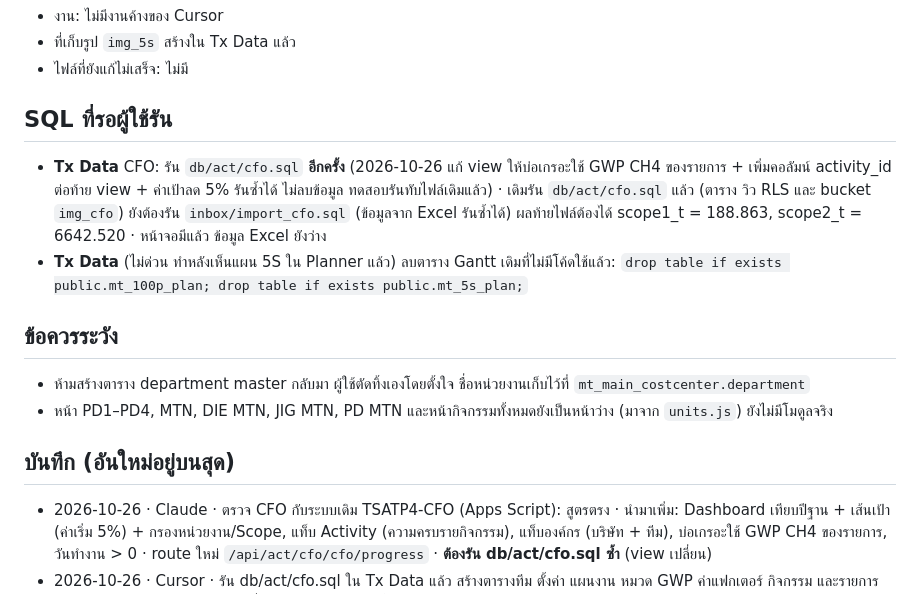
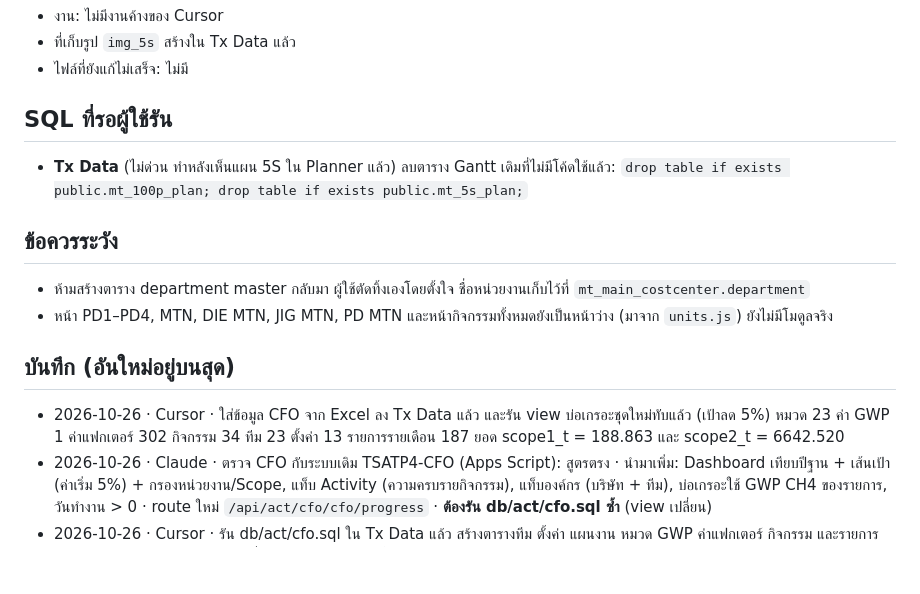
Before and after one commit to tsat4/TSAT4-SMF, a Markdown page: docs/HANDOFF.md, the part around the change. Rendered like a GitHub page; blank space fills up the shorter version.

Commit message:
Record that the CFO Excel rows were loaded on Tx Data.

```diff
--- a/docs/HANDOFF.md
+++ b/docs/HANDOFF.md
@@ -14,7 +14,6 @@
 
 ## SQL ที่รอผู้ใช้รัน
 
-- **Tx Data** CFO: รัน `db/act/cfo.sql` **อีกครั้ง** (2026-10-26 แก้ view ให้บ่อเกรอะใช้ GWP CH4 ของรายการ + เพิ่มคอลัมน์ activity_id ต่อท้าย view + ค่าเป้าลด 5% รันซ้ำได้ ไม่ลบข้อมูล ทดสอบรันทับไฟล์เดิมแล้ว) · เดิมรัน `db/act/cfo.sql` แล้ว (ตาราง วิว RLS และ bucket `img_cfo`) ยังต้องรัน `inbox/import_cfo.sql` (ข้อมูลจาก Excel รันซ้ำได้) ผลท้ายไฟล์ต้องได้ scope1_t = 188.863, scope2_t = 6642.520 · หน้าจอมีแล้ว ข้อมูล Excel ยังว่าง
 - **Tx Data** (ไม่ด่วน ทำหลังเห็นแผน 5S ใน Planner แล้ว) ลบตาราง Gantt เดิมที่ไม่มีโค้ดใช้แล้ว: `drop table if exists public.mt_100p_plan; drop table if exists public.mt_5s_plan;`
 
 ## ข้อควรระวัง
@@ -24,6 +23,7 @@
 
 ## บันทึก (อันใหม่อยู่บนสุด)
 
+- 2026-10-26 · Cursor · ใส่ข้อมูล CFO จาก Excel ลง Tx Data แล้ว และรัน view บ่อเกรอะชุดใหม่ทับแล้ว (เป้าลด 5%) หมวด 23 ค่า GWP 1 ค่าแฟกเตอร์ 302 กิจกรรม 34 ทีม 23 ตั้งค่า 13 รายการรายเดือน 187 ยอด scope1_t = 188.863 และ scope2_t = 6642.520
 - 2026-10-26 · Claude · ตรวจ CFO กับระบบเดิม TSATP4-CFO (Apps Script): สูตรตรง · นำมาเพิ่ม: Dashboard เทียบปีฐาน + เส้นเป้า (ค่าเริ่ม 5%) + กรองหน่วยงาน/Scope, แท็บ Activity (ความครบรายกิจกรรม), แท็บองค์กร (บริษัท + ทีม), บ่อเกรอะใช้ GWP CH4 ของรายการ, วันทำงาน > 0 · route ใหม่ `/api/act/cfo/cfo/progress` · **ต้องรัน db/act/cfo.sql ซ้ำ** (view เปลี่ยน)
 - 2026-10-26 · Cursor · รัน db/act/cfo.sql ใน Tx Data แล้ว สร้างตารางทีม ตั้งค่า แผนงาน หมวด GWP ค่าแฟกเตอร์ กิจกรรม และรายการรายเดือน พร้อมวิวสองตัว RLS และที่เก็บรูป img_cfo ค่าตั้งต้นบ่อเกรอะ 4 คีย์ ยังไม่ได้ใส่ข้อมูล Excel
 - 2026-10-26 · Claude · หน้าจอ CFO ครบ 3 หน้า (Dashboard / transaction / Setting) + route `/api/act/cfo/cfo/*` · ทีมของ 5S ใช้ตัวเดียวกัน (รองรับรองประธาน / ตัวแทนหน่วยงาน + หน่วยงาน) · คัดลอกทีม/หัวข้อจากปีก่อนเปลี่ยนเป็นเพิ่มทีละแถว (ข้ามที่มีอยู่แล้ว) · importer CFO ให้รหัสกับ EF ที่ไม่มีรหัส (รันซ้ำไม่เพิ่มแถว) · ทดสอบ route จริงกับฐานจำลองผ่านหมด · **ต้องรัน db/act/cfo.sql + inbox/import_cfo.sql ใน Tx Data ก่อน หน้าจอจะขึ้นข้อความให้รันจนกว่าจะรัน**
```
